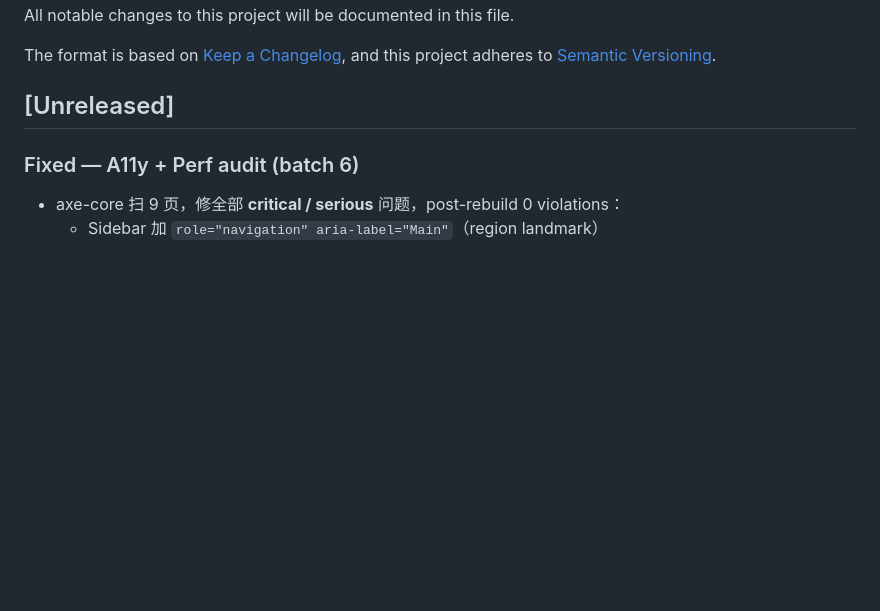
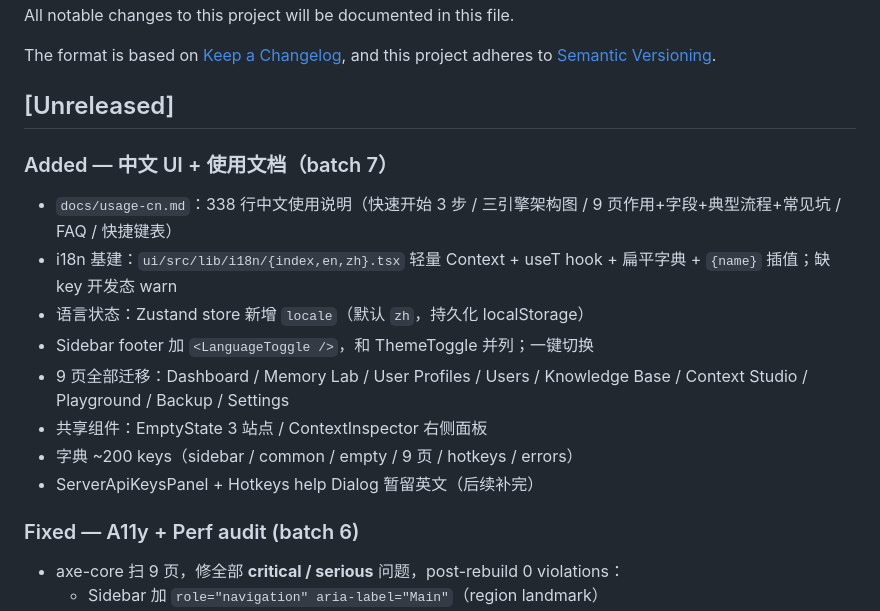
Before and after one commit to zinohome/CozyMemory, a Markdown page: CHANGELOG.md, the part around the change. Rendered like a GitHub page; blank space fills up the shorter version.

Commit message:
docs: record batch 7 (Chinese UI + usage doc) in CHANGELOG
Batch 7 涵盖两件事：
1. docs/usage-cn.md 338 行中文使用说明
2. i18n 基建 + 9 页 UI 全部中文化（默认语言 zh，可一键切换 en）

完整改动已分 5 个 commit 推到 main：
- fae3d7c docs: usage-cn.md
- b055690 i18n 基建 + Sidebar
- e1d4a98 Dashboard + EmptyState
- ec11d15 Memory + Profiles + Users
- 5c96cb6 Knowledge + Context + Playground
- 9d7050b Backup + Settings

axe 扫描确认 a11y 无回归（Dashboard/Playground/Settings 仍 0 violations）。

Co-Authored-By: Claude Opus 4.7 (1M context) <noreply@anthropic.com>

```diff
--- a/CHANGELOG.md
+++ b/CHANGELOG.md
@@ -6,6 +6,19 @@ The format is based on [Keep a Changelog](https://keepachangelog.com/en/1.1.0/),
 and this project adheres to [Semantic Versioning](https://semver.org/spec/v2.0.0.html).
 
 ## [Unreleased]
+
+### Added — 中文 UI + 使用文档（batch 7）
+- `docs/usage-cn.md`：338 行中文使用说明（快速开始 3 步 / 三引擎架构图
+  / 9 页作用+字段+典型流程+常见坑 / FAQ / 快捷键表）
+- i18n 基建：`ui/src/lib/i18n/{index,en,zh}.tsx` 轻量 Context + useT
+  hook + 扁平字典 + `{name}` 插值；缺 key 开发态 warn
+- 语言状态：Zustand store 新增 `locale`（默认 `zh`，持久化 localStorage）
+- Sidebar footer 加 `<LanguageToggle />`，和 ThemeToggle 并列；一键切换
+- 9 页全部迁移：Dashboard / Memory Lab / User Profiles / Users /
+  Knowledge Base / Context Studio / Playground / Backup / Settings
+- 共享组件：EmptyState 3 站点 / ContextInspector 右侧面板
+- 字典 ~200 keys（sidebar / common / empty / 9 页 / hotkeys / errors）
+- ServerApiKeysPanel + Hotkeys help Dialog 暂留英文（后续补完）
 
 ### Fixed — A11y + Perf audit (batch 6)
 - axe-core 扫 9 页，修全部 **critical / serious** 问题，post-rebuild 0
```
